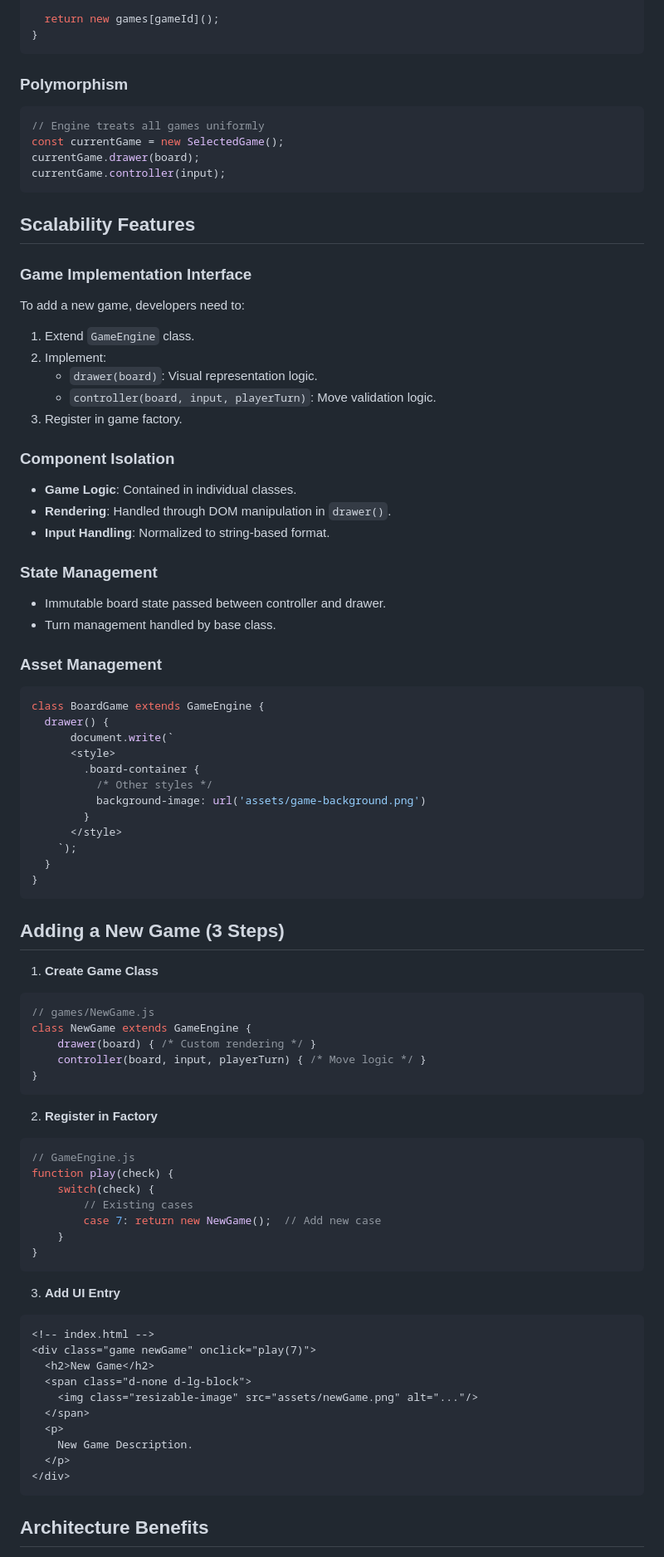
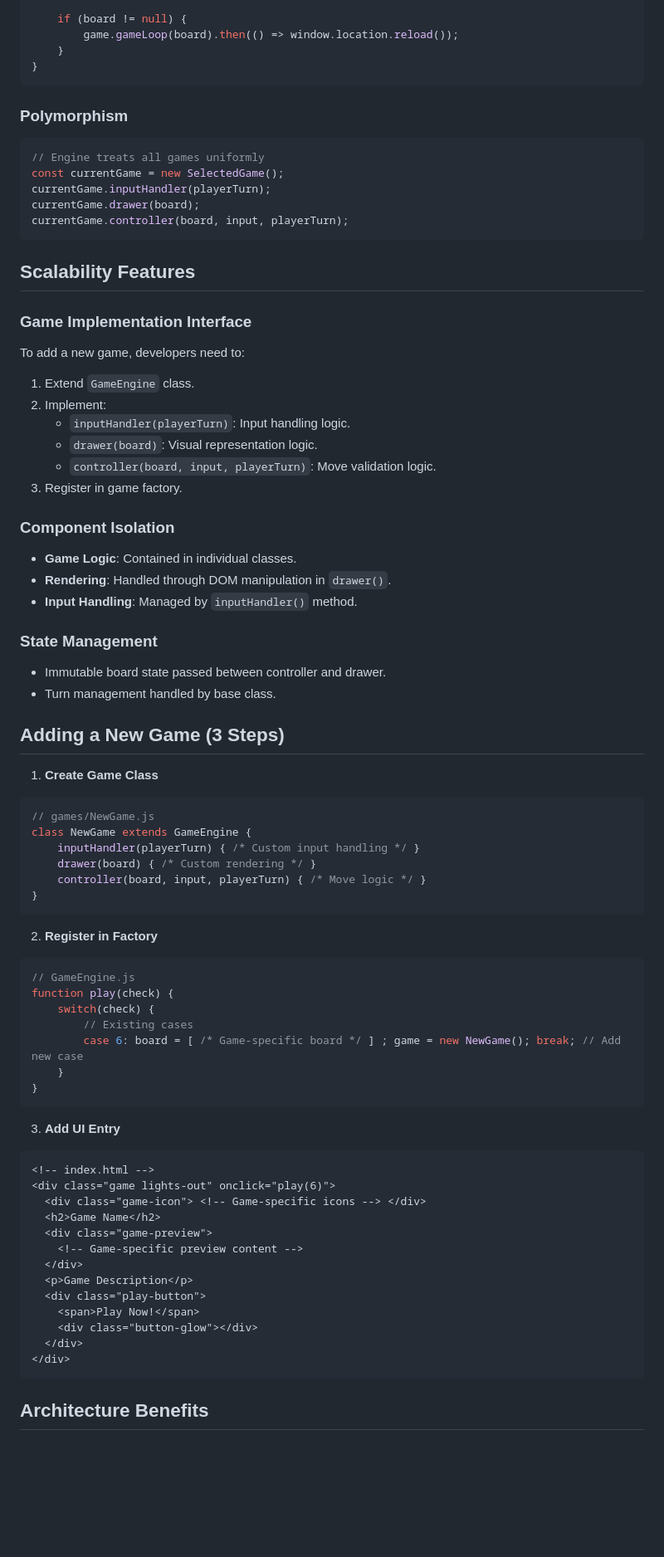
Before and after one commit to MuhammedAdelTaha/Game-Engine, a Markdown page: README.md, the part around the change printed below. Shown: that part at 83% size. Rendered like a GitHub page; blank space fills up the shorter version.

````diff
--- a/README.md
+++ b/README.md
@@ -85,5 +94,7 @@ function play(gameId) {
 
-  return new games[gameId]();
+    if (board != null) {
+        game.gameLoop(board).then(() => window.location.reload());
+    }
 }
 ```
 
@@ -91,8 +102,9 @@ function play(gameId) {
 ```javascript
 // Engine treats all games uniformly
 const currentGame = new SelectedGame();
+currentGame.inputHandler(playerTurn);
 currentGame.drawer(board);
-currentGame.controller(input);
+currentGame.controller(board, input, playerTurn);
 ```
 
 ## Scalability Features
@@ -101,6 +113,7 @@ currentGame.controller(input);
 To add a new game, developers need to:
 1. Extend `GameEngine` class.
 2. Implement:
+    * `inputHandler(playerTurn)`: Input handling logic.
     * `drawer(board)`: Visual representation logic.
     * `controller(board, input, playerTurn)`: Move validation logic.
 3. Register in game factory.
@@ -108,33 +121,18 @@ To add a new game, developers need to:
 ### Component Isolation
 * **Game Logic**: Contained in individual classes.
 * **Rendering**: Handled through DOM manipulation in `drawer()`.
-* **Input Handling**: Normalized to string-based format.
+* **Input Handling**: Managed by `inputHandler()` method.
 
 ### State Management
 * Immutable board state passed between controller and drawer.
 * Turn management handled by base class.
-
-### Asset Management
-```javascript
-class BoardGame extends GameEngine {
-  drawer() {
-      document.write(`
-      <style>
-        .board-container {
-          /* Other styles */
-          background-image: url('assets/game-background.png')
-        }
-      </style>
-    `);
-  }
-}
-```
 
 ## Adding a New Game (3 Steps)
 1. **Create Game Class**
 ```javascript
 // games/NewGame.js
 class NewGame extends GameEngine {
+    inputHandler(playerTurn) { /* Custom input handling */ }
     drawer(board) { /* Custom rendering */ }
     controller(board, input, playerTurn) { /* Move logic */ }
 }
@@ -146,7 +144,7 @@ class NewGame extends GameEngine {
 function play(check) {
     switch(check) {
         // Existing cases
-        case 7: return new NewGame();  // Add new case
+        case 6: board = [ /* Game-specific board */ ] ; game = new NewGame(); break; // Add new case
     }
 }
 ```
@@ -154,14 +152,17 @@ function play(check) {
 3. **Add UI Entry**
 ```html
 <!-- index.html -->
-<div class="game newGame" onclick="play(7)">
-  <h2>New Game</h2>
-  <span class="d-none d-lg-block">
-    <img class="resizable-image" src="assets/newGame.png" alt="..."/>
-  </span>
-  <p>
-    New Game Description.
-  </p>
+<div class="game lights-out" onclick="play(6)">
+  <div class="game-icon"> <!-- Game-specific icons --> </div>
+  <h2>Game Name</h2>
+  <div class="game-preview">
+    <!-- Game-specific preview content -->
+  </div>
+  <p>Game Description</p>
+  <div class="play-button">
+    <span>Play Now!</span>
+    <div class="button-glow"></div>
+  </div>
 </div>
 ```
 
````
Also changed, not shown: other parts of README.md (+40 -31 lines).
